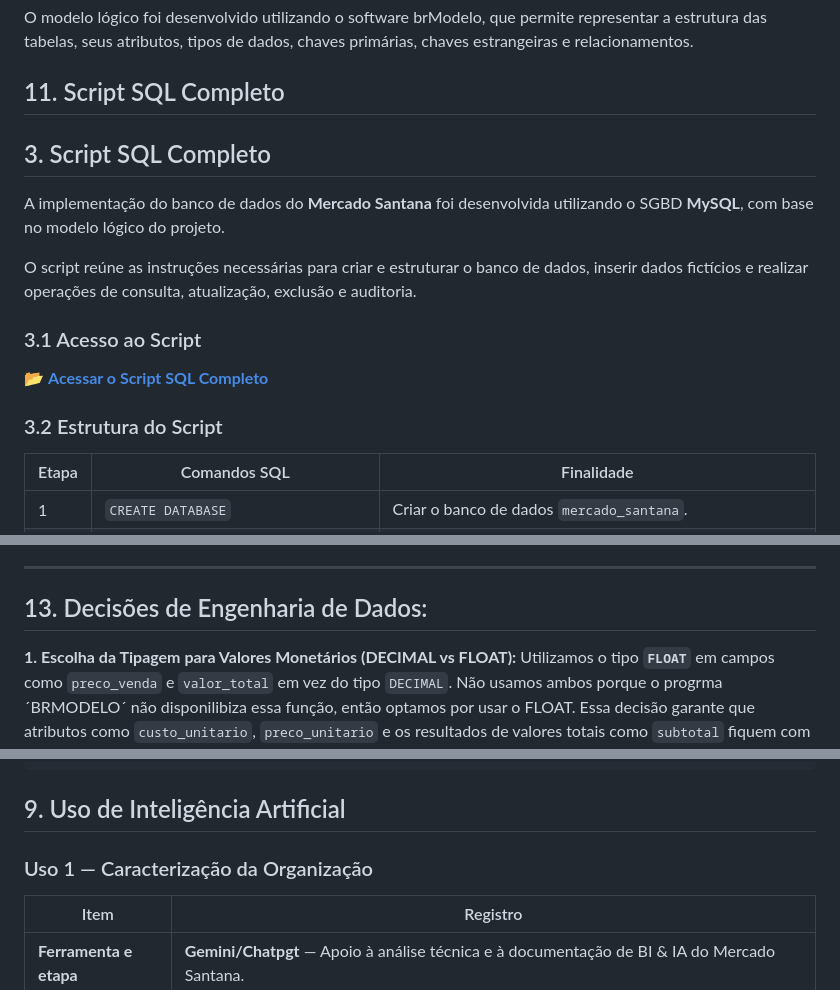
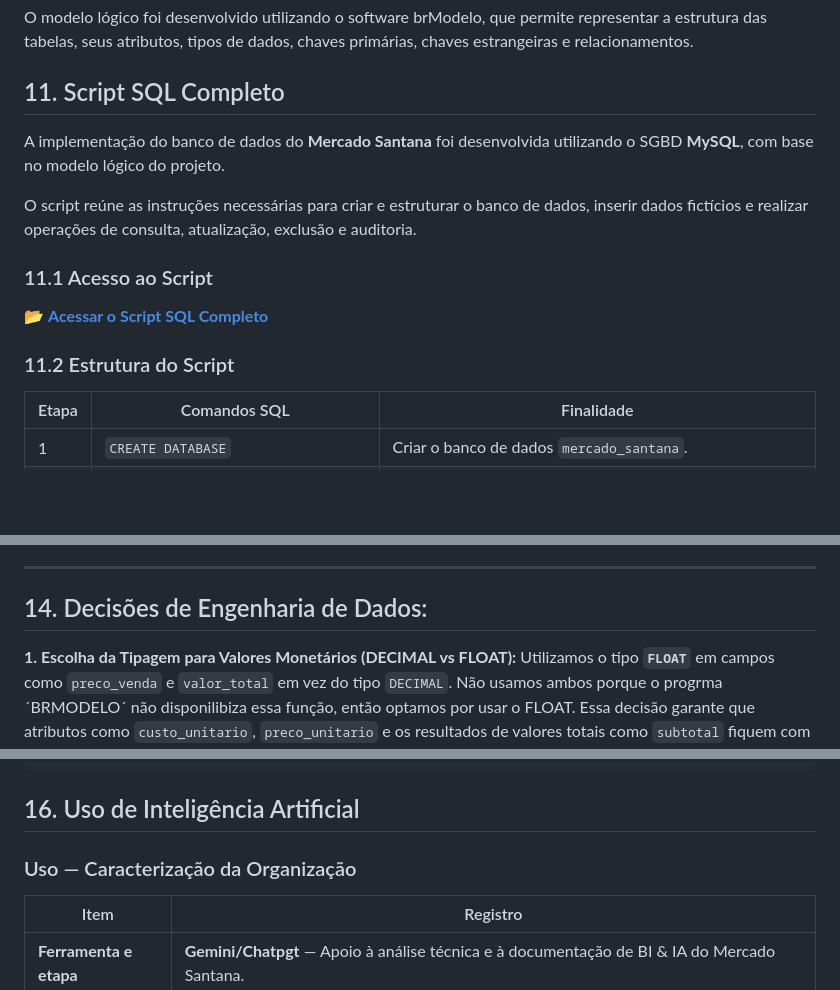
Before and after one commit to MillenaSantana/Sistema-de-Estoque-e-Vendas-do-Mercado-Santana, a Markdown page: README.md, 3 parts joined by grey strips. Rendered like a GitHub page; blank space fills up the shorter version.

````diff
--- a/README.md
+++ b/README.md
@@ -527,17 +527,15 @@ O modelo lógico foi desenvolvido utilizando o software brModelo, que permite re
 ## 11. Script SQL Completo
 
 
-## 3. Script SQL Completo
-
 A implementação do banco de dados do **Mercado Santana** foi desenvolvida utilizando o SGBD **MySQL**, com base no modelo lógico do projeto.
 
 O script reúne as instruções necessárias para criar e estruturar o banco de dados, inserir dados fictícios e realizar operações de consulta, atualização, exclusão e auditoria.
 
-### 3.1 Acesso ao Script
+### 11.1 Acesso ao Script
 
 📂 **[Acessar o Script SQL Completo](docs/script.sql)**
 
-### 3.2 Estrutura do Script
+### 11.2 Estrutura do Script
 
 | Etapa | Comandos SQL | Finalidade |
 |---|---|---|
@@ -613,7 +611,7 @@ No código, a tabela produto se liga à entidade pai por meio da coluna id_categ
  Na transposição do modelo conceitual para o lógico, foram criadas corretamente as tabelas intermediárias item_venda e item_entrada. Elas funcionam unindo as chaves estrangeiras (id_produto com id_venda ou id_entrada) para registrar os dados de cada movimentação, como no caso do cupom ou nota fiscal, mapeando atributos específicos como quantidade, preco_unitario e subtotal.
 
 ---------------------------------------------------------------------------------------------------------------------------------------------------------------------------------------------------------------------------------------------
-## 13. Decisões de Engenharia de Dados:
+## 14. Decisões de Engenharia de Dados:
  **1. Escolha da Tipagem para Valores Monetários (DECIMAL vs FLOAT):**
 Utilizamos o tipo **`FLOAT`** em campos como `preco_venda` e `valor_total` em vez do tipo `DECIMAL`. Não usamos ambos porque o progrma ´BRMODELO´ não disponilibiza essa função, então optamos por usar o FLOAT. Essa decisão garante que atributos como `custo_unitario`, `preco_unitario` e os resultados de valores totais como `subtotal` fiquem com os valores exatos, sem erros de arredondamento no fechamento do caixa do mercado.
 
@@ -708,8 +706,8 @@ WHERE quantidade_estoque<=estoque_minimo
 ORDER BY quantidade_estoque ASC, nome;
 ```
 
-## 9. Uso de Inteligência Artificial
-### Uso 1 —  Caracterização da Organização
+## 16. Uso de Inteligência Artificial
+### Uso —  Caracterização da Organização
 
 | Item | Registro |
 |---|---|
````
Also changed, not shown: other parts of README.md (+11 -11 lines).
